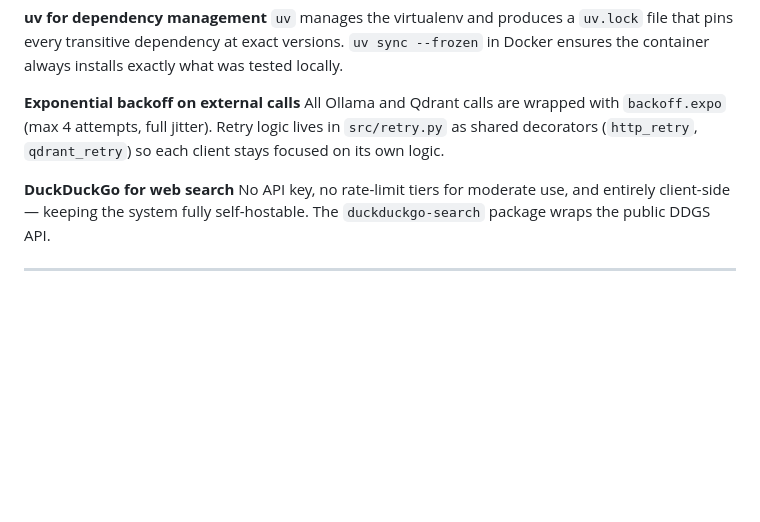
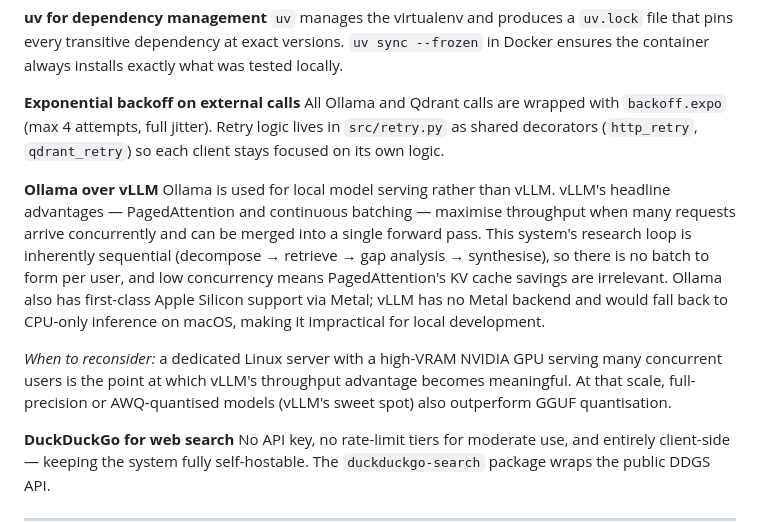
Before and after one commit to vincent-626/multi-agent-system, a Markdown page: README.md, the part around the change. Drawn GitHub-style; blank space fills up the shorter version.

Commit message:
chore: update readme on the choice of ollama

```diff
--- a/README.md
+++ b/README.md
@@ -155,6 +155,11 @@ The system extracts *facts about the user* from each conversation — preference
 **Exponential backoff on external calls**
 All Ollama and Qdrant calls are wrapped with `backoff.expo` (max 4 attempts, full jitter). Retry logic lives in `src/retry.py` as shared decorators (`http_retry`, `qdrant_retry`) so each client stays focused on its own logic.
 
+**Ollama over vLLM**
+Ollama is used for local model serving rather than vLLM. vLLM's headline advantages — PagedAttention and continuous batching — maximise throughput when many requests arrive concurrently and can be merged into a single forward pass. This system's research loop is inherently sequential (decompose → retrieve → gap analysis → synthesise), so there is no batch to form per user, and low concurrency means PagedAttention's KV cache savings are irrelevant. Ollama also has first-class Apple Silicon support via Metal; vLLM has no Metal backend and would fall back to CPU-only inference on macOS, making it impractical for local development.
+
+*When to reconsider:* a dedicated Linux server with a high-VRAM NVIDIA GPU serving many concurrent users is the point at which vLLM's throughput advantage becomes meaningful. At that scale, full-precision or AWQ-quantised models (vLLM's sweet spot) also outperform GGUF quantisation.
+
 **DuckDuckGo for web search**
 No API key, no rate-limit tiers for moderate use, and entirely client-side — keeping the system fully self-hostable. The `duckduckgo-search` package wraps the public DDGS API.
 
```
